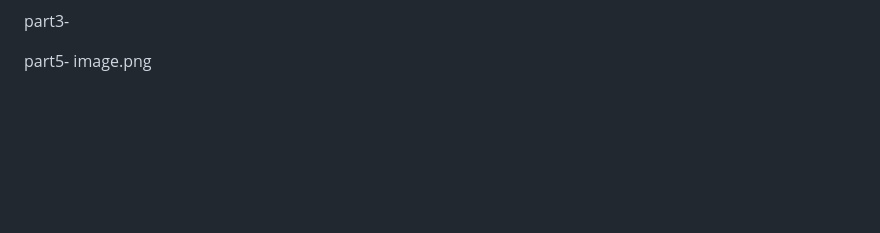
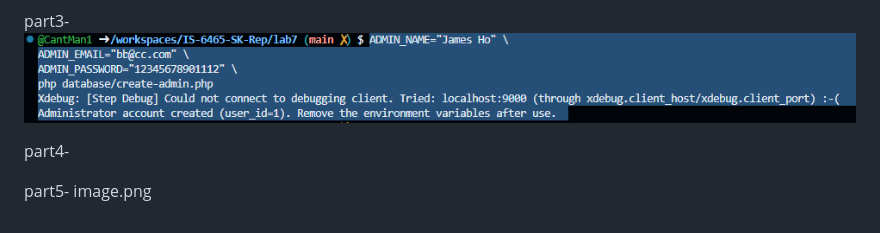
Before and after one commit to CantMan1/IS-6465-SK-Rep, a Markdown page: lab7/docs/lab7-notes.md, the part around the change. Drawn GitHub-style; pictures changed too: lab7/docs/image-3.png (added); blank space fills up the shorter version.

Commit message:
commit4

```diff
--- a/lab7/docs/lab7-notes.md
+++ b/lab7/docs/lab7-notes.md
@@ -20,6 +20,10 @@ confirmed all 3 tables appeared
 
 
 part3-
+![alt text](image-3.png)
+
+
+part4-
 
 
 
```
